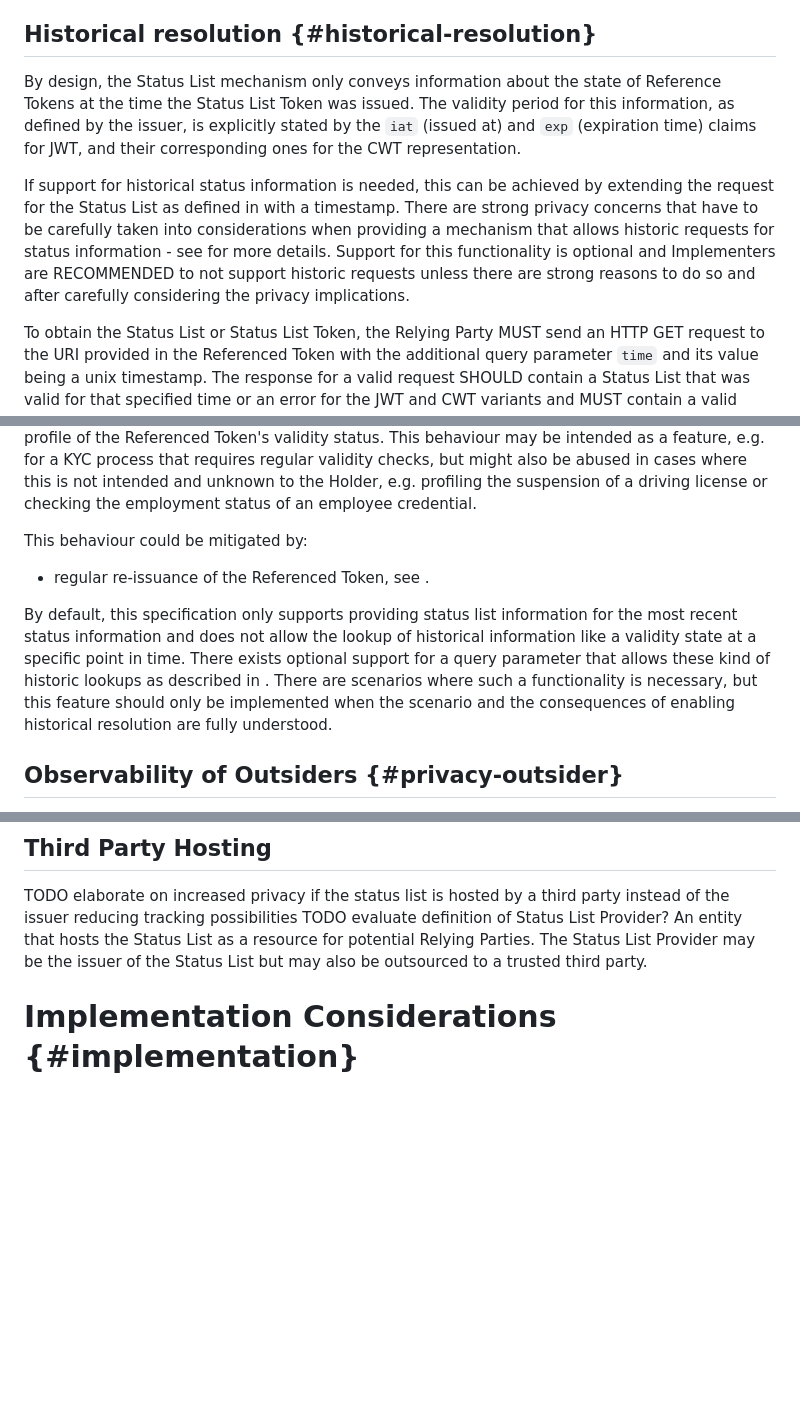
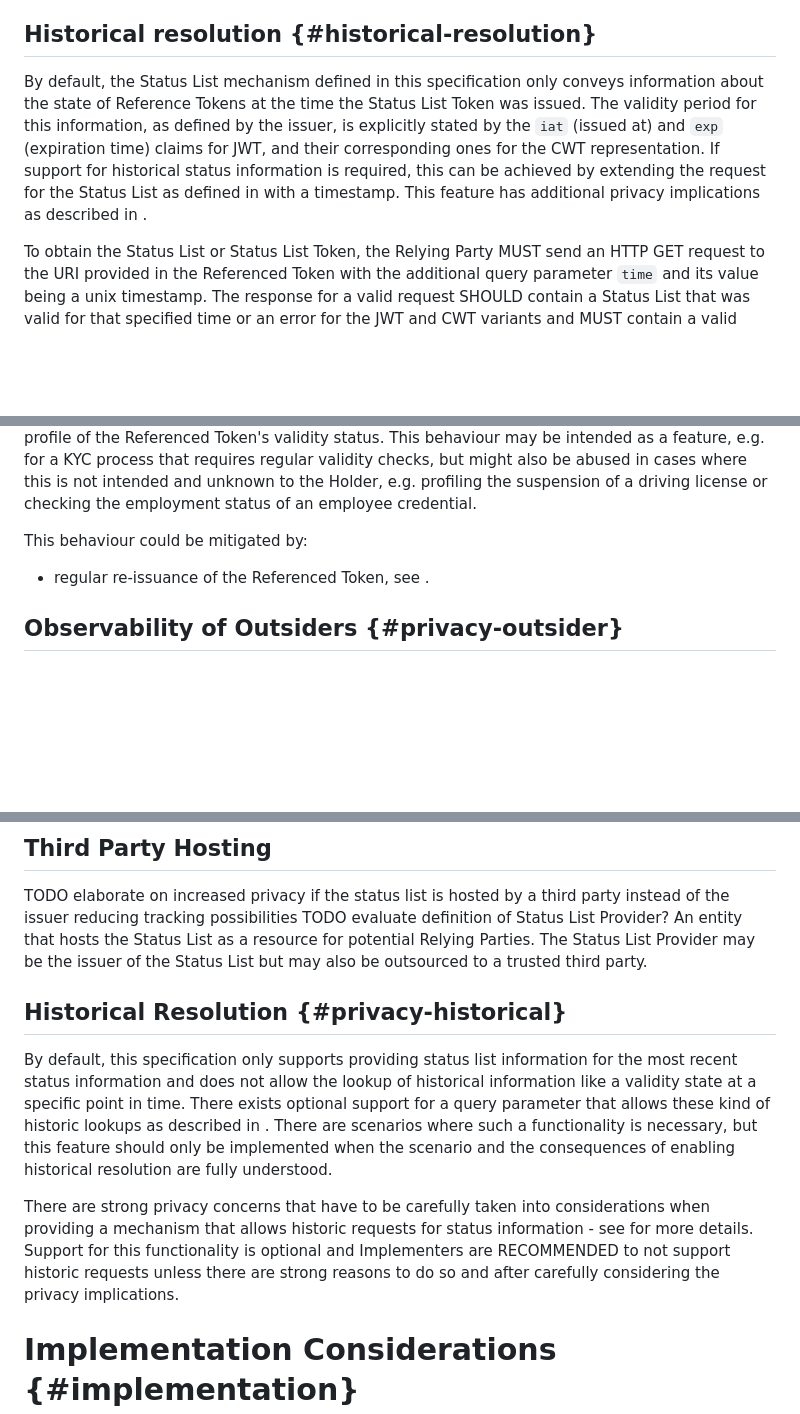
Before and after one commit to oauth-wg/draft-ietf-oauth-status-list, a Markdown page: draft-ietf-oauth-status-list.md, 3 parts joined by grey strips. Drawn GitHub-style; blank space fills up the shorter version.

Commit message:
shift historical resolution to own privacy section

```diff
--- a/draft-ietf-oauth-status-list.md
+++ b/draft-ietf-oauth-status-list.md
@@ -666,9 +666,7 @@ If any of these checks fails, no statement about the status of the Referenced To
 
 ## Historical resolution {#historical-resolution}
 
-By design, the Status List mechanism only conveys information about the state of Reference Tokens at the time the Status List Token was issued. The validity period for this information, as defined by the issuer, is explicitly stated by the `iat` (issued at) and `exp` (expiration time) claims for JWT, and their corresponding ones for the CWT representation.
-
-If support for historical status information is needed, this can be achieved by extending the request for the Status List as defined in [](#status-list-request) with a timestamp. There are strong privacy concerns that have to be carefully taken into considerations when providing a mechanism that allows historic requests for status information - see [](#privacy-relying-party) for more details. Support for this functionality is optional and Implementers are RECOMMENDED to not support historic requests unless there are strong reasons to do so and after carefully considering the privacy implications.
+By default, the Status List mechanism defined in this specification only conveys information about the state of Reference Tokens at the time the Status List Token was issued. The validity period for this information, as defined by the issuer, is explicitly stated by the `iat` (issued at) and `exp` (expiration time) claims for JWT, and their corresponding ones for the CWT representation. If support for historical status information is required, this can be achieved by extending the request for the Status List as defined in [](#status-list-request) with a timestamp. This feature has additional privacy implications as described in [](#privacy-historical).
 
 To obtain the Status List or Status List Token, the Relying Party MUST send an HTTP GET request to the URI provided in the Referenced Token with the additional query parameter `time` and its value being a unix timestamp. The response for a valid request SHOULD contain a Status List that was valid for that specified time or an error for the JWT and CWT variants and MUST contain a valid status list or an error for the unsigned option.
 
@@ -826,8 +824,6 @@ This behaviour could be mitigated by:
 
 - regular re-issuance of the Referenced Token, see [](#implementation-lifecycle).
 
-By default, this specification only supports providing status list information for the most recent status information and does not allow the lookup of historical information like a validity state at a specific point in time. There exists optional support for a query parameter that allows these kind of historic lookups as described in [](#historical-resolution). There are scenarios where such a functionality is necessary, but this feature should only be implemented when the scenario and the consequences of enabling historical resolution are fully understood.
-
 ## Observability of Outsiders {#privacy-outsider}
 
 Outside actors may analyse the publicly available Status Lists to get information on the internal processes of the Issuer and his related business. This data may allow inferences on the total number of issued Reference Tokens and the revocation rate. Additionally, actors may regularly fetch this data or use the historic data functionality to learn how these numbers change over time.
@@ -857,6 +853,12 @@ To avoid further correlatable information by the values of `uri` and `index`, Is
 TODO elaborate on increased privacy if the status list is hosted by a third party instead of the issuer reducing tracking possibilities
 TODO evaluate definition of Status List Provider?
  An entity that hosts the Status List as a resource for potential Relying Parties. The Status List Provider may be the issuer of the Status List but may also be outsourced to a trusted third party.
+
+## Historical Resolution {#privacy-historical}
+
+By default, this specification only supports providing status list information for the most recent status information and does not allow the lookup of historical information like a validity state at a specific point in time. There exists optional support for a query parameter that allows these kind of historic lookups as described in [](#historical-resolution). There are scenarios where such a functionality is necessary, but this feature should only be implemented when the scenario and the consequences of enabling historical resolution are fully understood.
+
+There are strong privacy concerns that have to be carefully taken into considerations when providing a mechanism that allows historic requests for status information - see [](#privacy-relying-party) for more details. Support for this functionality is optional and Implementers are RECOMMENDED to not support historic requests unless there are strong reasons to do so and after carefully considering the privacy implications.
 
 # Implementation Considerations {#implementation}
 
```
